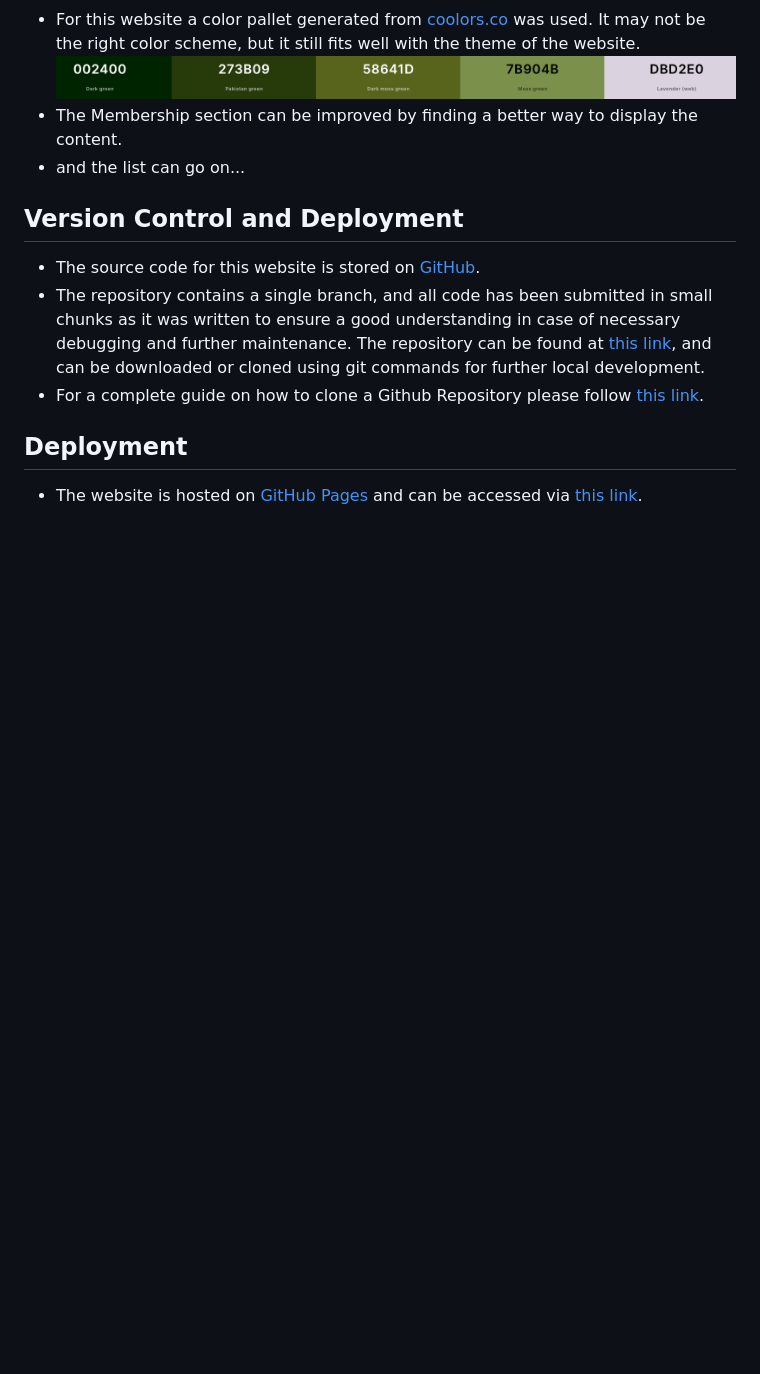
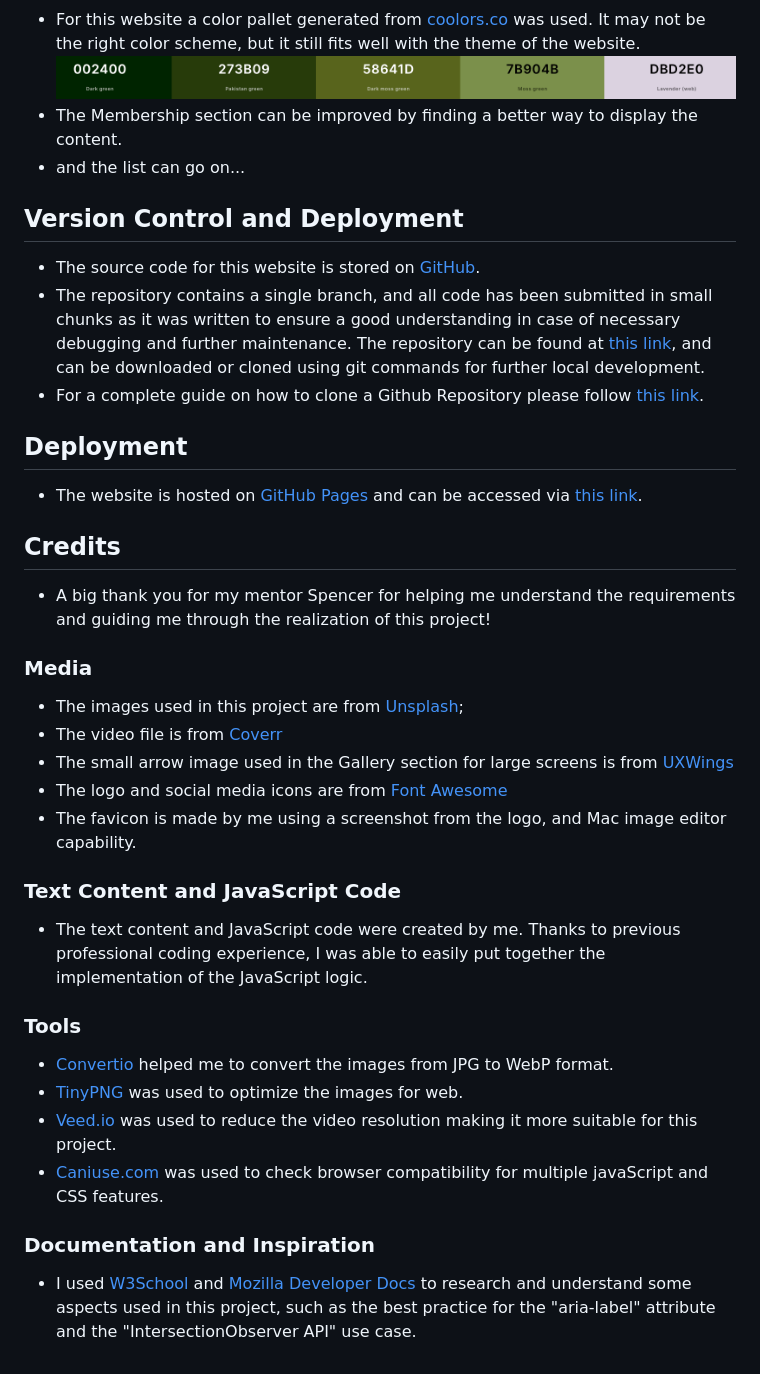
Before and after one commit to zioan/pp1-fishing-club, a Markdown page: README.md, the part around the change. GitHub-like rendering; blank space fills up the shorter version.

Commit message:
add Credits section for README

```diff
--- a/README.md
+++ b/README.md
@@ -119,3 +119,21 @@ Users of this website can find out more about the club's history, membership pla
 
 ## Deployment
   - The website is hosted on <a href="https://pages.github.com/" target="_blank">GitHub Pages</a> and can be accessed via <a href="https://zioan.github.io/pp1-fishing-club/" target="_blank">this link</a>.
+
+## Credits
+  - A big thank you for my mentor Spencer for helping me understand the requirements and guiding me through the realization of this project!
+  ### Media
+  - The images used in this project are from <a href="https://unsplash.com/" target="_blank">Unsplash</a>;
+  - The video file is from <a href="https://coverr.co/" target="_blank">Coverr</a>
+  - The small arrow image used in the Gallery section for large screens is from <a href="https://uxwing.com/" target="_blank">UXWings</a>
+  - The logo and social media icons are from <a href="https://fontawesome.com/icons" target="_blank">Font Awesome</a>
+  - The favicon is made by me using a screenshot from the logo, and Mac image editor capability.
+  ### Text Content and JavaScript Code
+  - The text content and JavaScript code were created by me. Thanks to previous professional coding experience, I was able to easily put together the implementation of the JavaScript logic.
+  ### Tools
+  - <a href="https://convertio.co/" target="_blank">Convertio</a> helped me to convert the images from JPG to WebP format.
+  - <a href="https://tinypng.com/" target="_blank">TinyPNG</a> was used to optimize the images for web.
+  - <a href="https://www.veed.io/" target="_blank">Veed.io</a> was used to reduce the video resolution making it more suitable for this project.
+  - <a href="https://caniuse.com" target="_blank">Caniuse.com </a> was used to check browser compatibility for multiple javaScript and CSS features.
+  ### Documentation and Inspiration
+  - I used <a href="https://www.w3schools.com/" target="_blank">W3School</a> and <a href="https://developer.mozilla.org/" target="_blank">Mozilla Developer Docs</a> to research and understand some aspects used in this project, such as the best practice for the "aria-label" attribute and the "IntersectionObserver API" use case.
```
